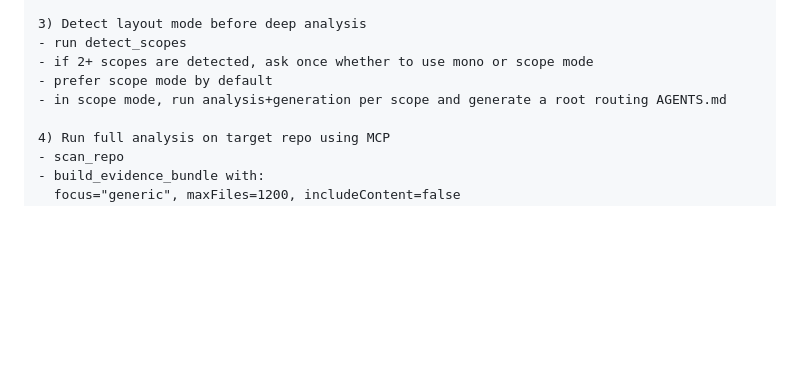
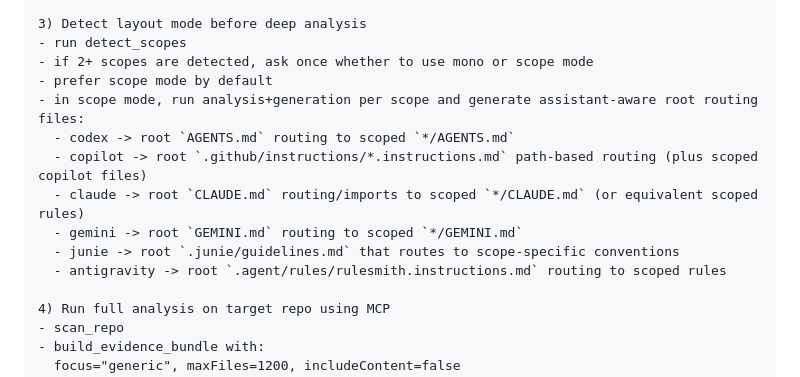
Before and after one commit to CsabaKovacs/rulesmith, a Markdown page: README.md, the part around the change. Rendered like a GitHub page; blank space fills up the shorter version.

Commit message:
docs: clarify assistant-aware scope routing

```diff
--- a/README.md
+++ b/README.md
@@ -85,7 +85,13 @@ What to do:
 - run detect_scopes
 - if 2+ scopes are detected, ask once whether to use mono or scope mode
 - prefer scope mode by default
-- in scope mode, run analysis+generation per scope and generate a root routing AGENTS.md
+- in scope mode, run analysis+generation per scope and generate assistant-aware root routing files:
+  - codex -> root `AGENTS.md` routing to scoped `*/AGENTS.md`
+  - copilot -> root `.github/instructions/*.instructions.md` path-based routing (plus scoped copilot files)
+  - claude -> root `CLAUDE.md` routing/imports to scoped `*/CLAUDE.md` (or equivalent scoped rules)
+  - gemini -> root `GEMINI.md` routing to scoped `*/GEMINI.md`
+  - junie -> root `.junie/guidelines.md` that routes to scope-specific conventions
+  - antigravity -> root `.agent/rules/rulesmith.instructions.md` routing to scoped rules
 
 4) Run full analysis on target repo using MCP
 - scan_repo
```
Also changed, not shown: docs/mcp-workflow.md (+7 -1 lines).
